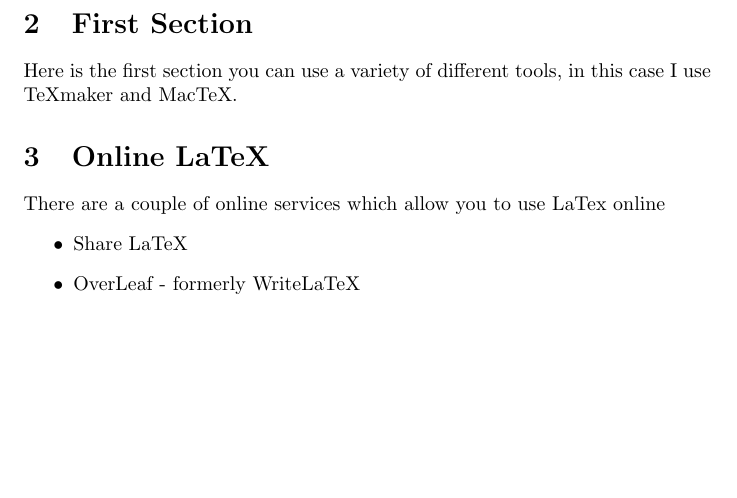
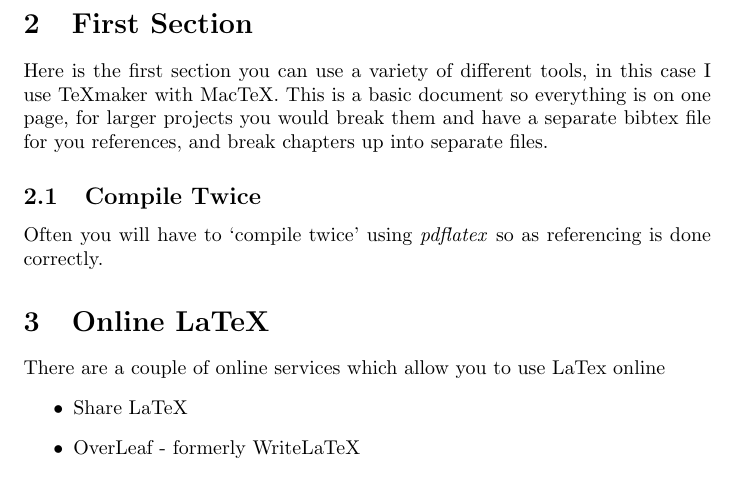
Before and after one commit to conorgilmer/TeXTemplates, a LaTeX paper (basicart.tex): part of page 2 of 2, cut so that both start at the same text, the shorter picture padded with empty space. Compiled offline with pdfLaTeX.

Commit message:
additions

```diff
--- a/basicart.tex
+++ b/basicart.tex
@@ -36,7 +36,10 @@ Has everything on this page, title, introduction, sections, conclusion and refer
 
 %section 2
 \section{First Section}
-Here is the first section you can use a variety of different tools, in this case I use TeXmaker and MacTeX.
+Here is the first section you can use a variety of different tools, in this case I use TeXmaker with MacTeX. This is a basic document so everything is on one page, for larger projects you would break them and have a separate bibtex file for you references, and break chapters up into separate files.
+
+\subsection{Compile Twice}
+Often you will have to `compile twice' using \textit{pdflatex} so as referencing is done correctly.
 
 %section online latex
 \section{Online LaTeX}
```
